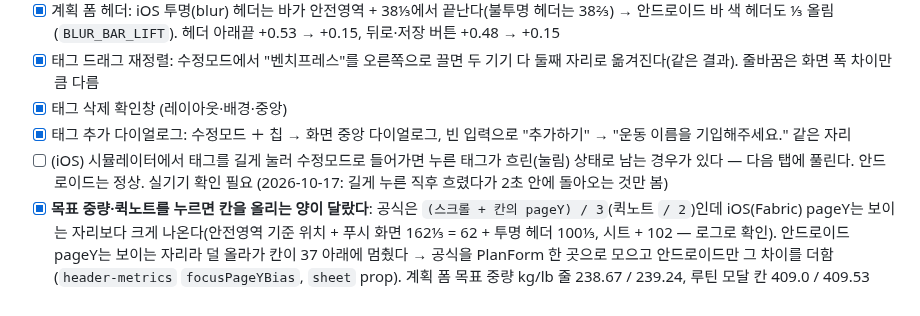
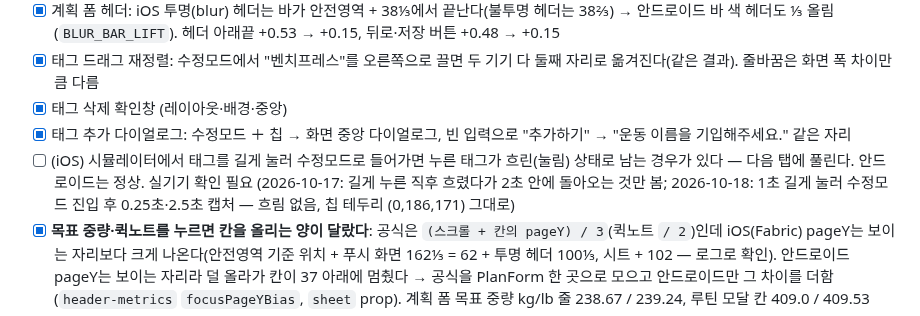
Before and after one commit to dwhddnjs/pown-app, a Markdown page: docs/android-parity/README.md, the part around the change. Drawn GitHub-style.

Commit message:
docs: iOS 태그 길게 누름 흐림 재현 시도 기록
Co-Authored-By: Claude Opus 5.5 <noreply@anthropic.com>

```diff
--- a/docs/android-parity/README.md
+++ b/docs/android-parity/README.md
@@ -231,7 +231,7 @@
 - [x] 태그 드래그 재정렬: 수정모드에서 "벤치프레스"를 오른쪽으로 끌면 두 기기 다 둘째 자리로 옮겨진다(같은 결과). 줄바꿈은 화면 폭 차이만큼 다름
 - [x] 태그 삭제 확인창 (레이아웃·배경·중앙)
 - [x] 태그 추가 다이얼로그: 수정모드 ＋ 칩 → 화면 중앙 다이얼로그, 빈 입력으로 "추가하기" → "운동 이름을 기입해주세요." 같은 자리
-- [ ] (iOS) 시뮬레이터에서 태그를 길게 눌러 수정모드로 들어가면 누른 태그가 흐린(눌림) 상태로 남는 경우가 있다 — 다음 탭에 풀린다. 안드로이드는 정상. 실기기 확인 필요 (2026-10-17: 길게 누른 직후 흐렸다가 2초 안에 돌아오는 것만 봄)
+- [ ] (iOS) 시뮬레이터에서 태그를 길게 눌러 수정모드로 들어가면 누른 태그가 흐린(눌림) 상태로 남는 경우가 있다 — 다음 탭에 풀린다. 안드로이드는 정상. 실기기 확인 필요 (2026-10-17: 길게 누른 직후 흐렸다가 2초 안에 돌아오는 것만 봄; 2026-10-18: 1초 길게 눌러 수정모드 진입 후 0.25초·2.5초 캡처 — 흐림 없음, 칩 테두리 (0,186,171) 그대로)
 - [x] **목표 중량·퀵노트를 누르면 칸을 올리는 양이 달랐다**: 공식은 `(스크롤 + 칸의 pageY) / 3`(퀵노트 `/ 2`)인데 iOS(Fabric) pageY는 보이는 자리보다 크게 나온다(안전영역 기준 위치 + 푸시 화면 162⅓ = 62 + 투명 헤더 100⅓, 시트 + 102 — 로그로 확인). 안드로이드 pageY는 보이는 자리라 덜 올라가 칸이 37 아래에 멈췄다 → 공식을 PlanForm 한 곳으로 모으고 안드로이드만 그 차이를 더함(`header-metrics` `focusPageYBias`, `sheet` prop). 계획 폼 목표 중량 kg/lb 줄 238.67 / 239.24, 루틴 모달 칸 409.0 / 409.53
 - [x] **(두 플랫폼 공통) 퀵노트 포커스 스크롤이 공식 값까지 못 감**: 키보드가 뜨기 전에 건 `scrollTo`라 스크롤 끝이 화면 높이에서 막혀 있어 거기서 멈췄다(iOS 계획 폼 465.67 → 329.33에서 멈춤, 안드로이드는 칸이 키보드에 가림). 스크롤 끝을 넘으면 키보드가 아래를 비워 ScrollView가 줄어든 뒤(onLayout) 한 번에 건다(먼저 걸면 끝에서 멈췄다 키보드 뒤에 다시 가 안드로이드에서 두 번 끊겨 보였다) → 두 기기 465.67 / 465.90, 퀵노트 칸 303.33 / 303.24 (전 줄 ±0.5). 하드웨어 키보드(소프트 키보드 없음)면 칸이 화면에 보이는 채로 스크롤하지 않는다
 - [x] **(iOS) 계획 추가·수정 화면에서 키보드 위로 54pt 빈 띠가 생기고 폼이 그 띠에서 잘림**: `KeyBoardAvoid`가 시트용 오프셋(상태바 62)을 전체 화면에도 줘서 키보드보다 더 비웠다(퀵노트 칸 아래 테두리가 잘림) → 오프셋은 시트(루틴 계획)에만. 키보드가 뜬 뒤 보이는 영역 515 → 569(키보드 위끝까지)
```
